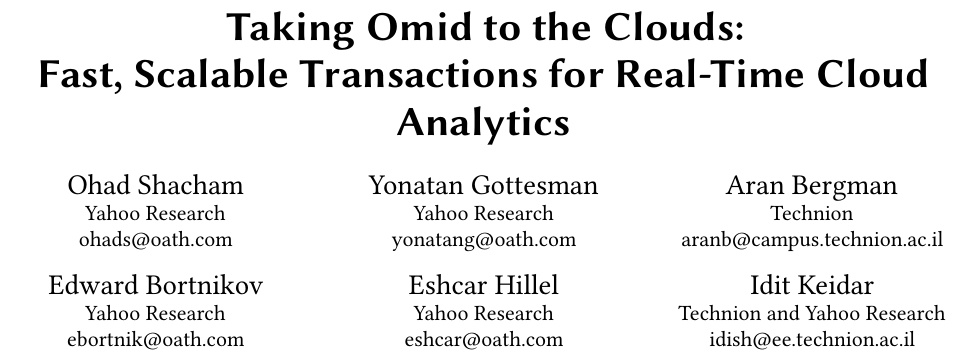
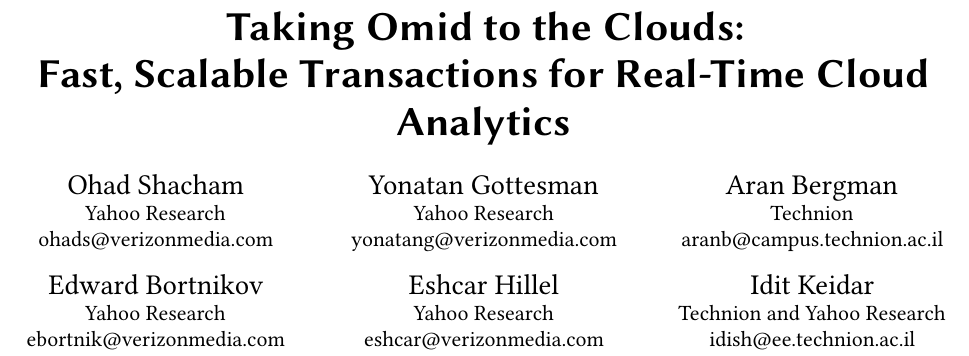
Before and after one commit to yonigottesman/omidLL-paper, a LaTeX paper (Systor/omid-highlight.tex): part of the page, cut so that both start at the same text. Compiled offline with pdfLaTeX.

Commit message:
change email address

```diff
--- a/Systor/omid-hihlight.tex
+++ b/Systor/omid-highlight.tex
@@ -51,11 +51,11 @@
 %\numberofauthors{6}
 \author{Ohad Shacham}
 \affiliation{\institution{Yahoo Research}}
-\email{ohads@oath.com}
+\email{ohads@verizonmedia.com}
 
 \author{Yonatan Gottesman} %\footnotemark[1]
        \affiliation{\institution{Yahoo Research}}
-       \email{yonatang@oath.com}
+       \email{yonatang@verizonmedia.com}
 
 \author{Aran Bergman}
        \affiliation{\institution{Technion}}
@@ -63,11 +63,11 @@
 
 \author{Edward Bortnikov}
        \affiliation{\institution{Yahoo Research}}
-       \email{ebortnik@oath.com}
+       \email{ebortnik@verizonmedia.com}
 
 \author{Eshcar Hillel}
        \affiliation{\institution{Yahoo Research}}
-       \email{eshcar@oath.com}
+       \email{eshcar@verizonmedia.com}
 
 \author{Idit Keidar}
        \affiliation{\institution{Technion and Yahoo Research}}
```
Also changed, not shown: Systor/omid-highlight.pdf (added).
